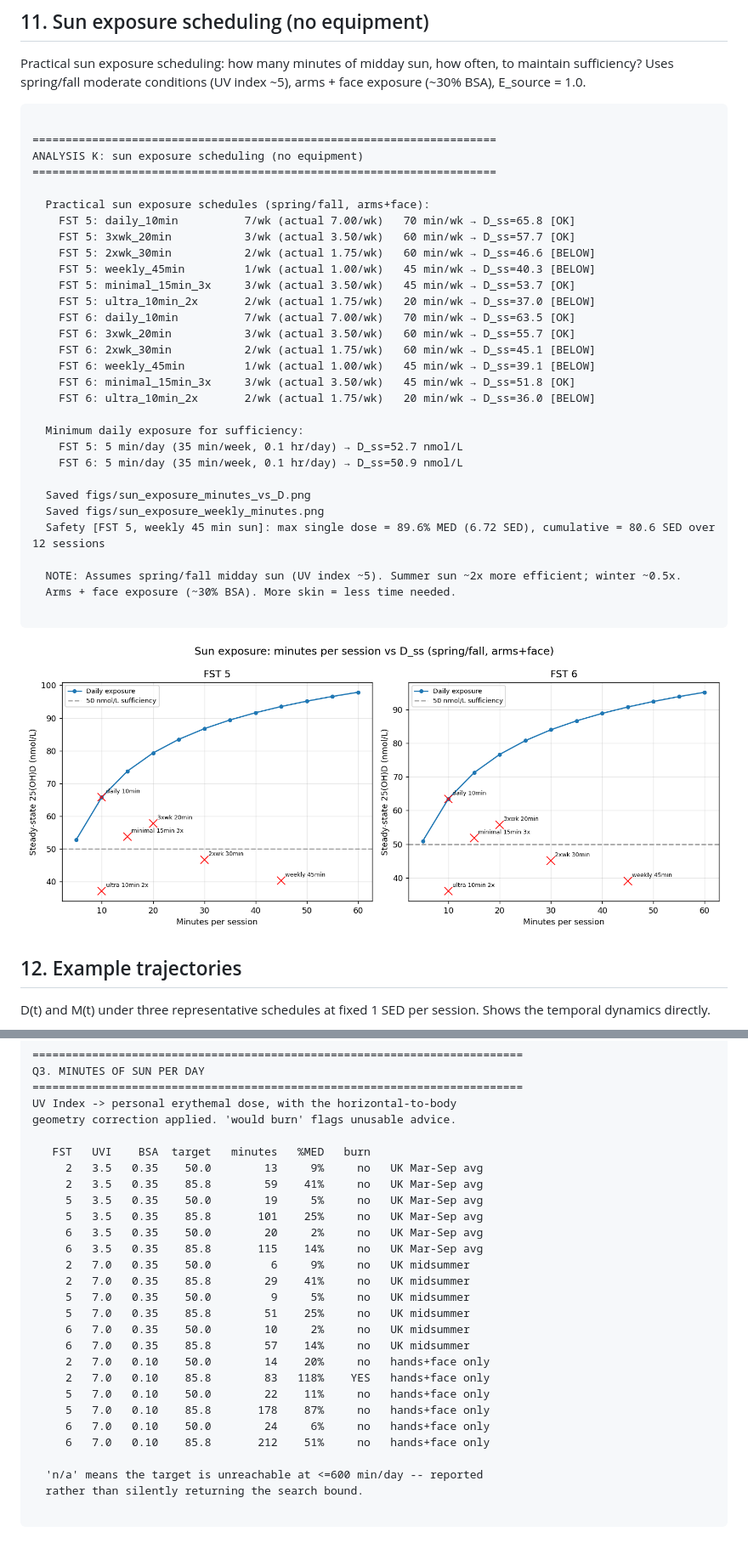
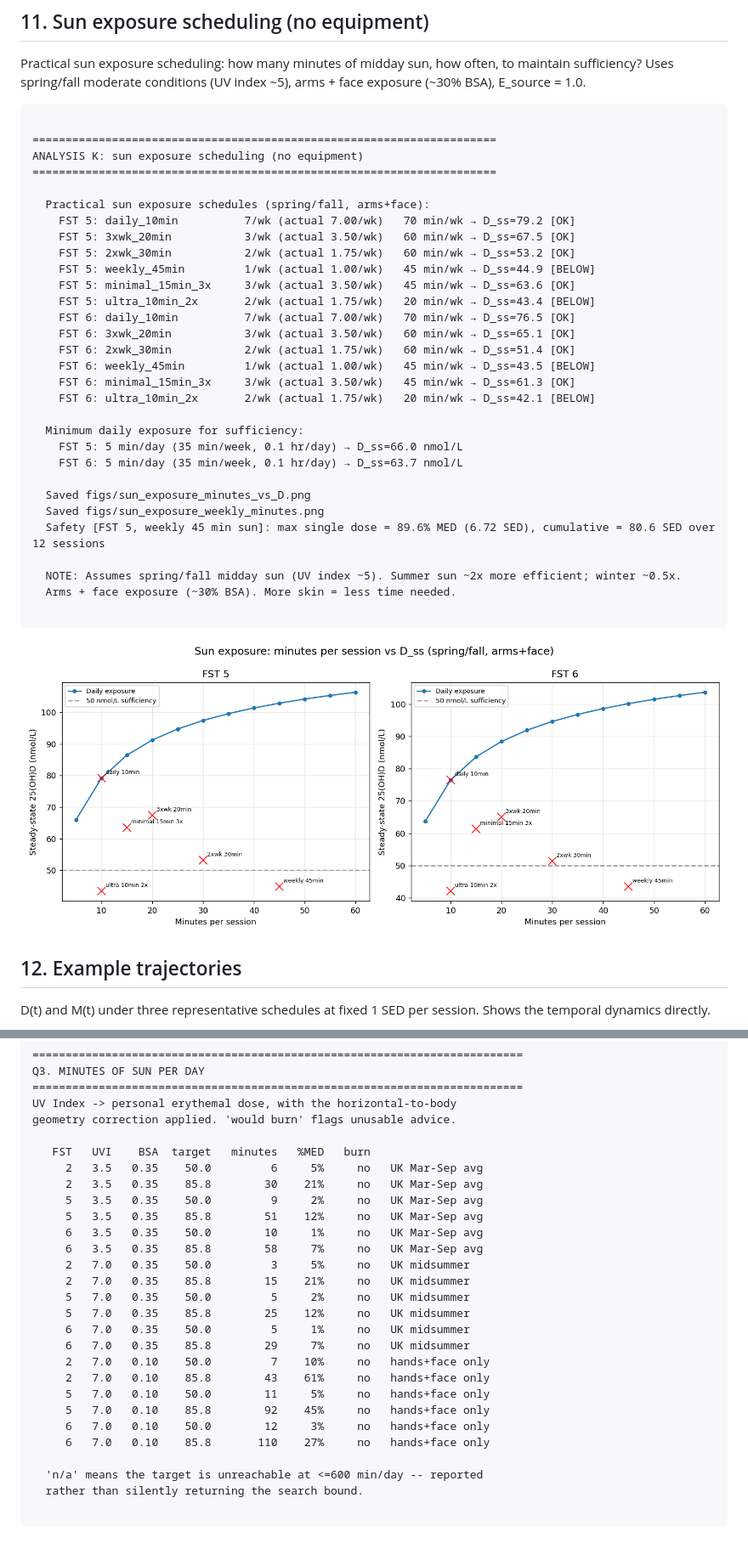
Before and after one commit to AN00927/Sun-Exposure-Intervals, a Markdown page: RESULTS.md, 2 parts joined by grey strips. Shown at 85% size. GitHub-like rendering; pictures changed too: figs/sun_exposure_minutes_vs_D.png.

```diff
--- a/RESULTS.md
+++ b/RESULTS.md
@@ -450,22 +444,22 @@ ANALYSIS K: sun exposure scheduling (no equipment)
 ======================================================================
 
   Practical sun exposure schedules (spring/fall, arms+face):
-    FST 5: daily_10min          7/wk (actual 7.00/wk)   70 min/wk → D_ss=65.8 [OK]
-    FST 5: 3xwk_20min           3/wk (actual 3.50/wk)   60 min/wk → D_ss=57.7 [OK]
-    FST 5: 2xwk_30min           2/wk (actual 1.75/wk)   60 min/wk → D_ss=46.6 [BELOW]
-    FST 5: weekly_45min         1/wk (actual 1.00/wk)   45 min/wk → D_ss=40.3 [BELOW]
-    FST 5: minimal_15min_3x     3/wk (actual 3.50/wk)   45 min/wk → D_ss=53.7 [OK]
-    FST 5: ultra_10min_2x       2/wk (actual 1.75/wk)   20 min/wk → D_ss=37.0 [BELOW]
-    FST 6: daily_10min          7/wk (actual 7.00/wk)   70 min/wk → D_ss=63.5 [OK]
-    FST 6: 3xwk_20min           3/wk (actual 3.50/wk)   60 min/wk → D_ss=55.7 [OK]
-    FST 6: 2xwk_30min           2/wk (actual 1.75/wk)   60 min/wk → D_ss=45.1 [BELOW]
-    FST 6: weekly_45min         1/wk (actual 1.00/wk)   45 min/wk → D_ss=39.1 [BELOW]
-    FST 6: minimal_15min_3x     3/wk (actual 3.50/wk)   45 min/wk → D_ss=51.8 [OK]
-    FST 6: ultra_10min_2x       2/wk (actual 1.75/wk)   20 min/wk → D_ss=36.0 [BELOW]
+    FST 5: daily_10min          7/wk (actual 7.00/wk)   70 min/wk → D_ss=79.2 [OK]
+    FST 5: 3xwk_20min           3/wk (actual 3.50/wk)   60 min/wk → D_ss=67.5 [OK]
+    FST 5: 2xwk_30min           2/wk (actual 1.75/wk)   60 min/wk → D_ss=53.2 [OK]
+    FST 5: weekly_45min         1/wk (actual 1.00/wk)   45 min/wk → D_ss=44.9 [BELOW]
+    FST 5: minimal_15min_3x     3/wk (actual 3.50/wk)   45 min/wk → D_ss=63.6 [OK]
+    FST 5: ultra_10min_2x       2/wk (actual 1.75/wk)   20 min/wk → D_ss=43.4 [BELOW]
+    FST 6: daily_10min          7/wk (actual 7.00/wk)   70 min/wk → D_ss=76.5 [OK]
+    FST 6: 3xwk_20min           3/wk (actual 3.50/wk)   60 min/wk → D_ss=65.1 [OK]
+    FST 6: 2xwk_30min           2/wk (actual 1.75/wk)   60 min/wk → D_ss=51.4 [OK]
+    FST 6: weekly_45min         1/wk (actual 1.00/wk)   45 min/wk → D_ss=43.5 [BELOW]
+    FST 6: minimal_15min_3x     3/wk (actual 3.50/wk)   45 min/wk → D_ss=61.3 [OK]
+    FST 6: ultra_10min_2x       2/wk (actual 1.75/wk)   20 min/wk → D_ss=42.1 [BELOW]
 
   Minimum daily exposure for sufficiency:
-    FST 5: 5 min/day (35 min/week, 0.1 hr/day) → D_ss=52.7 nmol/L
-    FST 6: 5 min/day (35 min/week, 0.1 hr/day) → D_ss=50.9 nmol/L
+    FST 5: 5 min/day (35 min/week, 0.1 hr/day) → D_ss=66.0 nmol/L
+    FST 6: 5 min/day (35 min/week, 0.1 hr/day) → D_ss=63.7 nmol/L
 
   Saved figs/sun_exposure_minutes_vs_D.png
   Saved figs/sun_exposure_weekly_minutes.png
@@ -858,24 +852,24 @@ UV Index -> personal erythemal dose, with the horizontal-to-body
 geometry correction applied. 'would burn' flags unusable advice.
 
    FST   UVI    BSA  target   minutes   %MED   burn
-     2   3.5   0.35    50.0        13     9%     no   UK Mar-Sep avg
-     2   3.5   0.35    85.8        59    41%     no   UK Mar-Sep avg
-     5   3.5   0.35    50.0        19     5%     no   UK Mar-Sep avg
-     5   3.5   0.35    85.8       101    25%     no   UK Mar-Sep avg
-     6   3.5   0.35    50.0        20     2%     no   UK Mar-Sep avg
-     6   3.5   0.35    85.8       115    14%     no   UK Mar-Sep avg
-     2   7.0   0.35    50.0         6     9%     no   UK midsummer
-     2   7.0   0.35    85.8        29    41%     no   UK midsummer
-     5   7.0   0.35    50.0         9     5%     no   UK midsummer
-     5   7.0   0.35    85.8        51    25%     no   UK midsummer
-     6   7.0   0.35    50.0        10     2%     no   UK midsummer
-     6   7.0   0.35    85.8        57    14%     no   UK midsummer
-     2   7.0   0.10    50.0        14    20%     no   hands+face only
-     2   7.0   0.10    85.8        83   118%    YES   hands+face only
-     5   7.0   0.10    50.0        22    11%     no   hands+face only
-     5   7.0   0.10    85.8       178    87%     no   hands+face only
-     6   7.0   0.10    50.0        24     6%     no   hands+face only
-     6   7.0   0.10    85.8       212    51%     no   hands+face only
+     2   3.5   0.35    50.0         6     5%     no   UK Mar-Sep avg
+     2   3.5   0.35    85.8        30    21%     no   UK Mar-Sep avg
+     5   3.5   0.35    50.0         9     2%     no   UK Mar-Sep avg
+     5   3.5   0.35    85.8        51    12%     no   UK Mar-Sep avg
+     6   3.5   0.35    50.0        10     1%     no   UK Mar-Sep avg
+     6   3.5   0.35    85.8        58     7%     no   UK Mar-Sep avg
+     2   7.0   0.35    50.0         3     5%     no   UK midsummer
+     2   7.0   0.35    85.8        15    21%     no   UK midsummer
+     5   7.0   0.35    50.0         5     2%     no   UK midsummer
+     5   7.0   0.35    85.8        25    12%     no   UK midsummer
+     6   7.0   0.35    50.0         5     1%     no   UK midsummer
+     6   7.0   0.35    85.8        29     7%     no   UK midsummer
+     2   7.0   0.10    50.0         7    10%     no   hands+face only
+     2   7.0   0.10    85.8        43    61%     no   hands+face only
+     5   7.0   0.10    50.0        11     5%     no   hands+face only
+     5   7.0   0.10    85.8        92    45%     no   hands+face only
+     6   7.0   0.10    50.0        12     3%     no   hands+face only
+     6   7.0   0.10    85.8       110    27%     no   hands+face only
 
   'n/a' means the target is unreachable at <=600 min/day -- reported
   rather than silently returning the search bound.
```
Also changed, not shown: other parts of RESULTS.md (+31 -37 lines), 8 other files.
